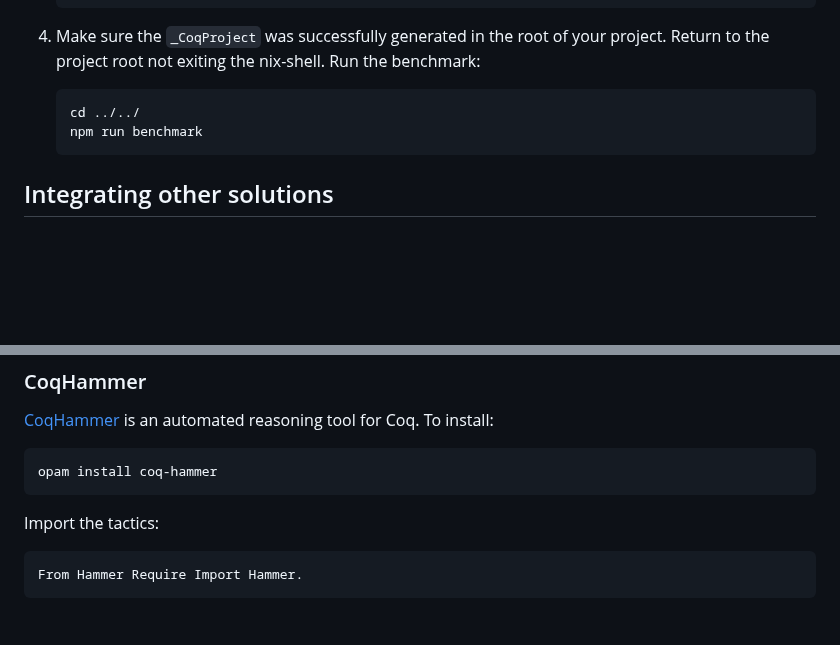
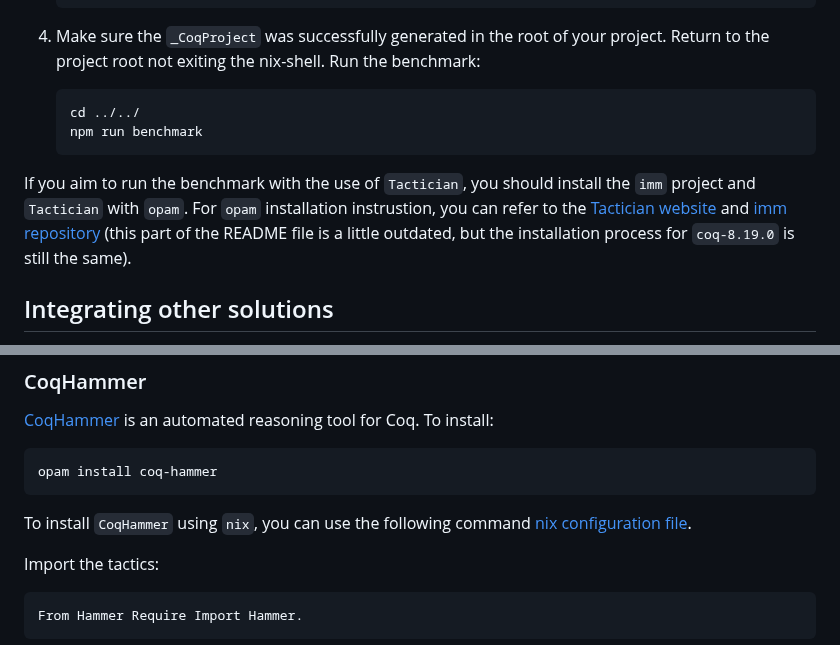
Before and after one commit to JetBrains-Research/coqpilot, a Markdown page: README.md, 2 parts joined by grey strips. Drawn GitHub-style; blank space fills up the shorter version.

Commit message:
Updated README with clarification of the opam/nix for benchmarking

````diff
--- a/README.md
+++ b/README.md
@@ -239,6 +239,8 @@ First things first, the process of running the benchmark is not perfectly automa
     npm run benchmark
     ```
 
+If you aim to run the benchmark with the use of `Tactician`, you should install the `imm` project and `Tactician` with `opam`. For `opam` installation instrustion, you can refer to the [Tactician website](https://coq-tactician.github.io/manual/installation/) and [imm repository](https://github.com/weakmemory/imm/tree/master?tab=readme-ov-file#installation-via-opam-supported-up-to-the-15-version-of-imm) (this part of the README file is a little outdated, but the installation process for `coq-8.19.0` is still the same).
+
 ## Integrating other solutions
 
 As CoqPilot supports adding predefined commands to try as completion both in the plugin and the benchmark, you can integrate `Coq` generation methods, that contribute a specific tactic and are triggered from OCaml.
@@ -268,6 +270,8 @@ Neural `Graph2Tac` completion unfortunately requires `coq < 8.12~`.
 opam install coq-hammer
 ```
 
+To install `CoqHammer` using `nix`, you can use the following command [nix configuration file](https://github.com/vbgl/nixpkgs/tree/coq-coq-hammer).
+
 Import the tactics:
 ```coq
 From Hammer Require Import Hammer.
````
